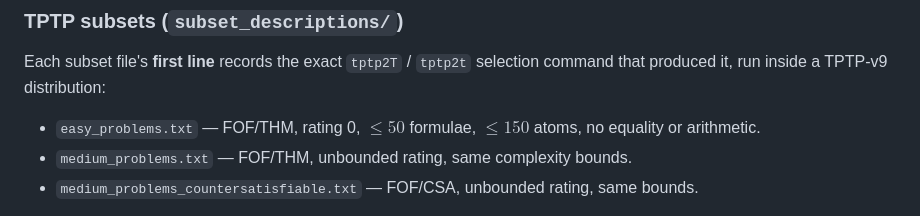
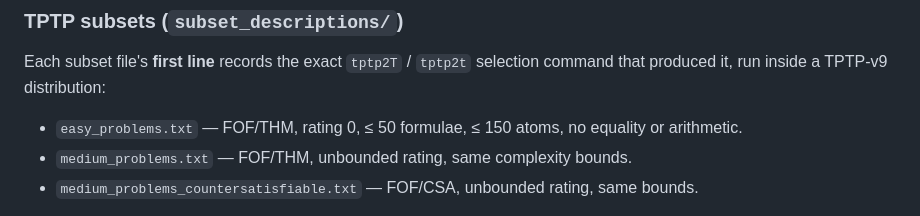
Before and after one commit to madiabio/logic-assignment, a Markdown page: README.md, the part around one of its changes. GitHub-like rendering.

Commit message:
chore: update READMEs

```diff
--- a/README.md
+++ b/README.md
@@ -78,7 +78,7 @@ the 6-class priority schedule).
 Each subset file's **first line** records the exact `tptp2T` / `tptp2t`
 selection command that produced it, run inside a TPTP-v9 distribution:
 
-- `easy_problems.txt` — FOF/THM, rating 0, $\le 50$ formulae, $\le 150$ atoms, no equality or arithmetic.
+- `easy_problems.txt` — FOF/THM, rating 0, ≤ 50 formulae, ≤ 150 atoms, no equality or arithmetic.
 - `medium_problems.txt` — FOF/THM, unbounded rating, same complexity bounds.
 - `medium_problems_countersatisfiable.txt` — FOF/CSA, unbounded rating, same bounds.
 
```
Also changed, not shown: other parts of README.md (+2 -2 lines), scripts/README.md (+2 -2 lines), theorem_prover/README.md (+5 -5 lines).
